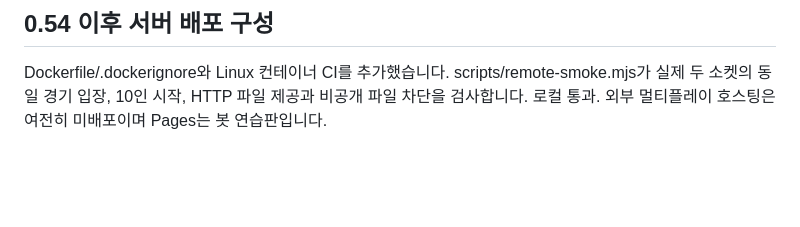
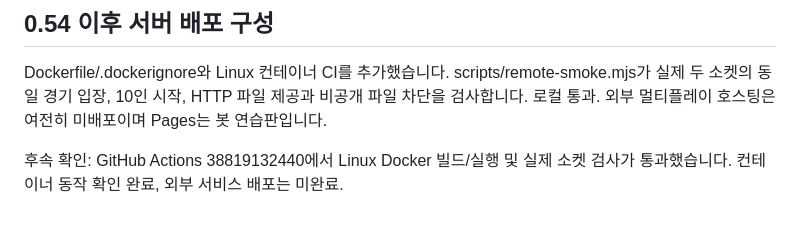
Before and after one commit to lo4lolo/rift-protocol, a Markdown page: 인수인계.md, the part around the change. Rendered like a GitHub page; blank space fills up the shorter version.

```diff
--- a/인수인계.md
+++ b/인수인계.md
@@ -533,3 +533,6 @@ scripts/volley-load.mjs를 추가하고 scripts/verify.mjs의 기본 비브라
 
 ## 0.54 이후 서버 배포 구성
 Dockerfile/.dockerignore와 Linux 컨테이너 CI를 추가했습니다. scripts/remote-smoke.mjs가 실제 두 소켓의 동일 경기 입장, 10인 시작, HTTP 파일 제공과 비공개 파일 차단을 검사합니다. 로컬 통과. 외부 멀티플레이 호스팅은 여전히 미배포이며 Pages는 봇 연습판입니다.
+
+
+후속 확인: GitHub Actions 38819132440에서 Linux Docker 빌드/실행 및 실제 소켓 검사가 통과했습니다. 컨테이너 동작 확인 완료, 외부 서비스 배포는 미완료.
```
Also changed, not shown: docs/배포.md (+2 -0 lines).
